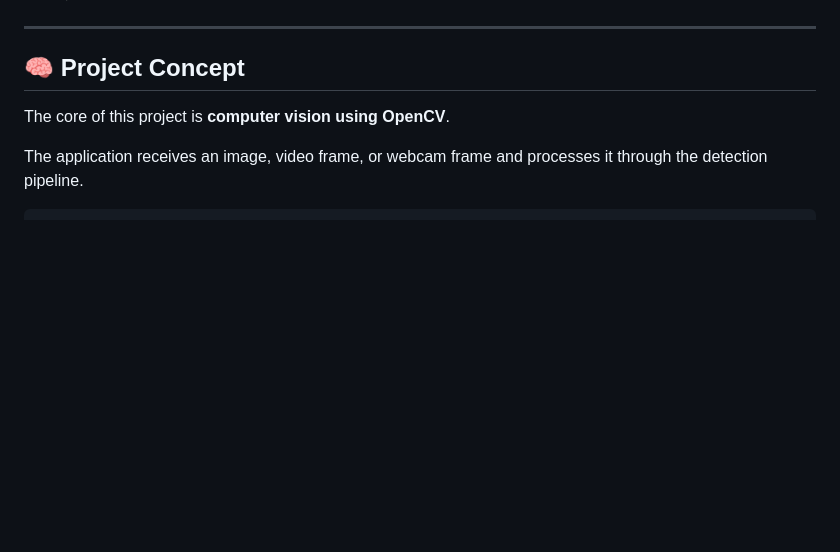
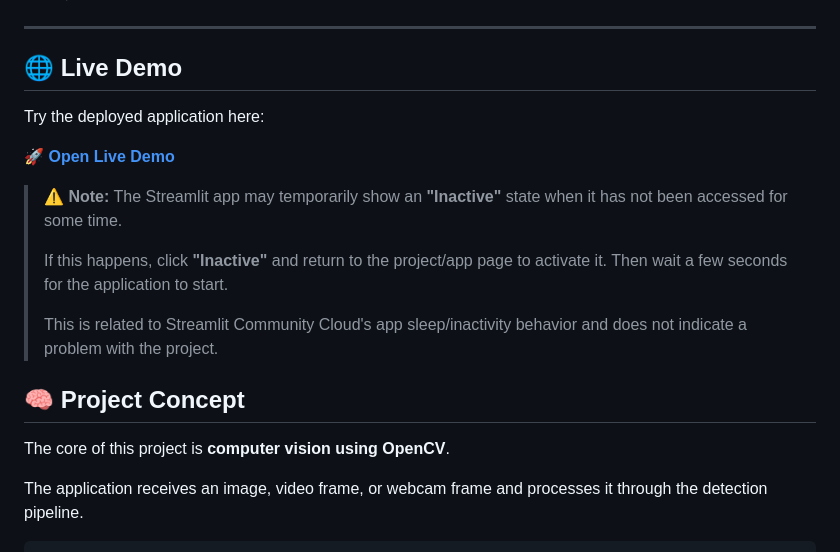
Before and after one commit to Pranay-Pandurang-Patil/OpenCV-AI-Fire-Smoking-Detection, a Markdown page: README.md, the part around the change. Rendered like a GitHub page; blank space fills up the shorter version.

Commit message:
Update README with live demo

```diff
--- a/README.md
+++ b/README.md
@@ -26,6 +26,17 @@ The project focuses on OpenCV image/video processing and real-time computer-visi
 - 🧩 External pre-trained YOLO model integration
 
 ---
+## 🌐 Live Demo
+
+Try the deployed application here:
+
+**[🚀 Open Live Demo](https://opencv-ai-fire-smoking-detection.streamlit.app/)**
+
+> ⚠️ **Note:** The Streamlit app may temporarily show an **"Inactive"** state when it has not been accessed for some time.
+>
+> If this happens, click **"Inactive"** and return to the project/app page to activate it. Then wait a few seconds for the application to start.
+>
+> This is related to Streamlit Community Cloud's app sleep/inactivity behavior and does not indicate a problem with the project.
 
 ## 🧠 Project Concept
 
```
